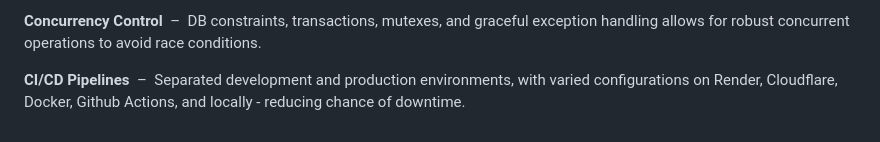
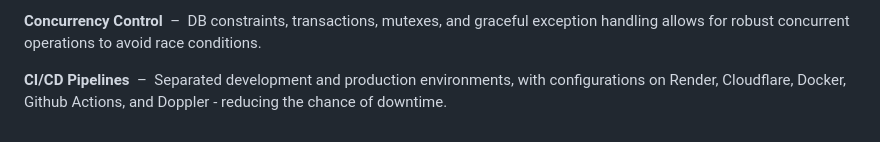
Before and after one commit to Mohammad-SU/LimeDrive-Cloud-Storage-Public, a Markdown page: README.md, the part around the change. GitHub-like rendering.

```diff
--- a/README.md
+++ b/README.md
@@ -36,4 +36,4 @@ The LimeDrive codebase is mostly closed-source, with only a fraction of its code
 
 **Concurrency Control** &nbsp;–&nbsp; DB constraints, transactions, mutexes, and graceful exception handling allows for robust concurrent operations to avoid race conditions.
 
-**CI/CD Pipelines** &nbsp;–&nbsp; Separated development and production environments, with varied configurations on Render, Cloudflare, Docker, Github Actions, and locally - reducing chance of downtime.
+**CI/CD Pipelines** &nbsp;–&nbsp; Separated development and production environments, with configurations on Render, Cloudflare, Docker, Github Actions, and Doppler - reducing the chance of downtime.
```
